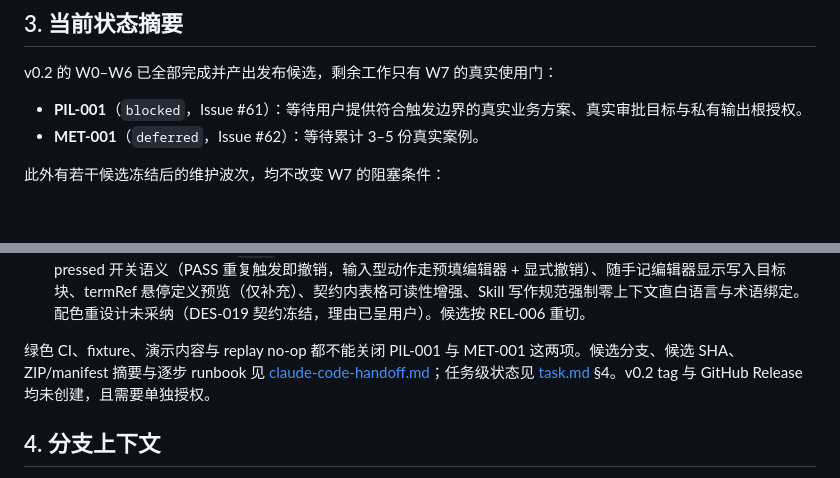
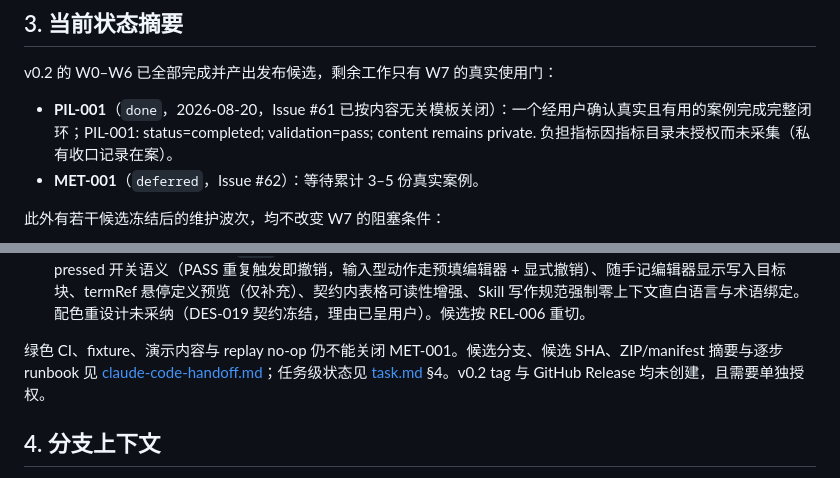
Before and after one commit to xiuyu0000/agent-reporting-skills, a Markdown page: docs/README.md, 2 parts joined by grey strips. GitHub-like rendering; blank space fills up the shorter version.

```diff
--- a/docs/README.md
+++ b/docs/README.md
@@ -32,7 +32,7 @@
 
 v0.2 的 W0–W6 已全部完成并产出发布候选，剩余工作只有 W7 的真实使用门：
 
-- **PIL-001**（`blocked`，Issue #61）：等待用户提供符合触发边界的真实业务方案、真实审批目标与私有输出根授权。
+- **PIL-001**（`done`，2026-08-20，Issue #61 已按内容无关模板关闭）：一个经用户确认真实且有用的案例完成完整闭环；PIL-001: status=completed; validation=pass; content remains private. 负担指标因指标目录未授权而未采集（私有收口记录在案）。
 - **MET-001**（`deferred`，Issue #62）：等待累计 3–5 份真实案例。
 
 此外有若干候选冻结后的维护波次，均不改变 W7 的阻塞条件：
@@ -46,7 +46,7 @@ v0.2 的 W0–W6 已全部完成并产出发布候选，剩余工作只有 W7
 - **W14 / CI-002**（`done`）：apt 退化根治经用户审批工作台回执（round 1 全 PASS）授权：浏览器 lane 全部改跑按 digest 固定的官方 Playwright 容器镜像，apt 与浏览器下载移出 CI 关键路径；Node 24.19.0 钉版在容器内保持，镜像/npm 版本锁步由变异验证的单元测试守护。只写 `.github/**` 与测试，候选字节不变。
 - **W15 / UI-006、REL-006**（`done`）：用户实际使用审批台后的 5 条反馈逐条裁定并落地——动作 chip 兑现 aria-pressed 开关语义（PASS 重复触发即撤销，输入型动作走预填编辑器 + 显式撤销）、随手记编辑器显示写入目标块、termRef 悬停定义预览（仅补充）、契约内表格可读性增强、Skill 写作规范强制零上下文直白语言与术语绑定。配色重设计未采纳（DES-019 契约冻结，理由已呈用户）。候选按 REL-006 重切。
 
-绿色 CI、fixture、演示内容与 replay no-op 都不能关闭 PIL-001 与 MET-001 这两项。候选分支、候选 SHA、ZIP/manifest 摘要与逐步 runbook 见 [claude-code-handoff.md](claude-code-handoff.md)；任务级状态见 [task.md](task.md) §4。v0.2 tag 与 GitHub Release 均未创建，且需要单独授权。
+绿色 CI、fixture、演示内容与 replay no-op 仍不能关闭 MET-001。候选分支、候选 SHA、ZIP/manifest 摘要与逐步 runbook 见 [claude-code-handoff.md](claude-code-handoff.md)；任务级状态见 [task.md](task.md) §4。v0.2 tag 与 GitHub Release 均未创建，且需要单独授权。
 
 ## 4. 分支上下文
 
```
Also changed, not shown: docs/claude-code-handoff.md (+16 -10 lines), docs/task.md (+9 -7 lines).
